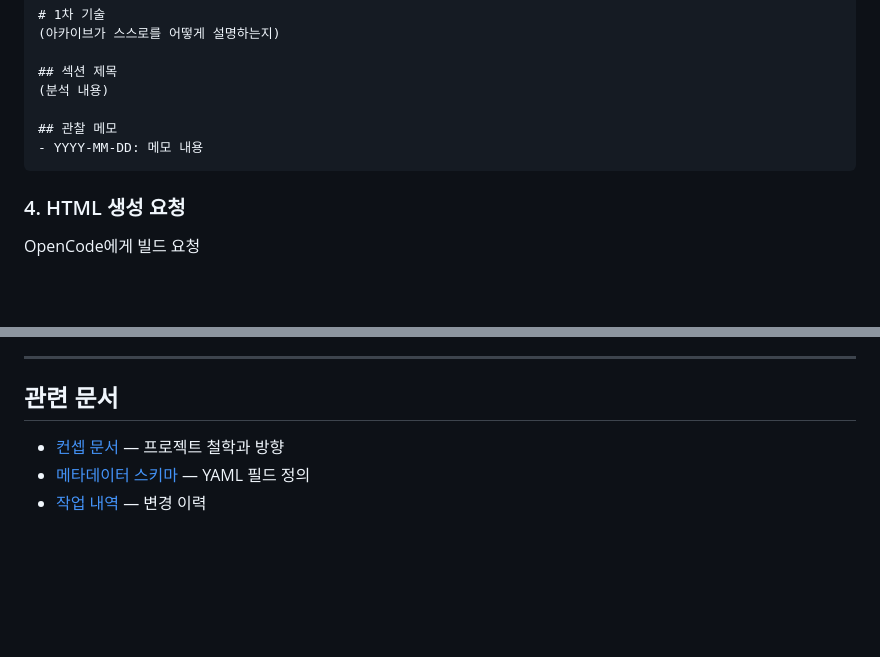
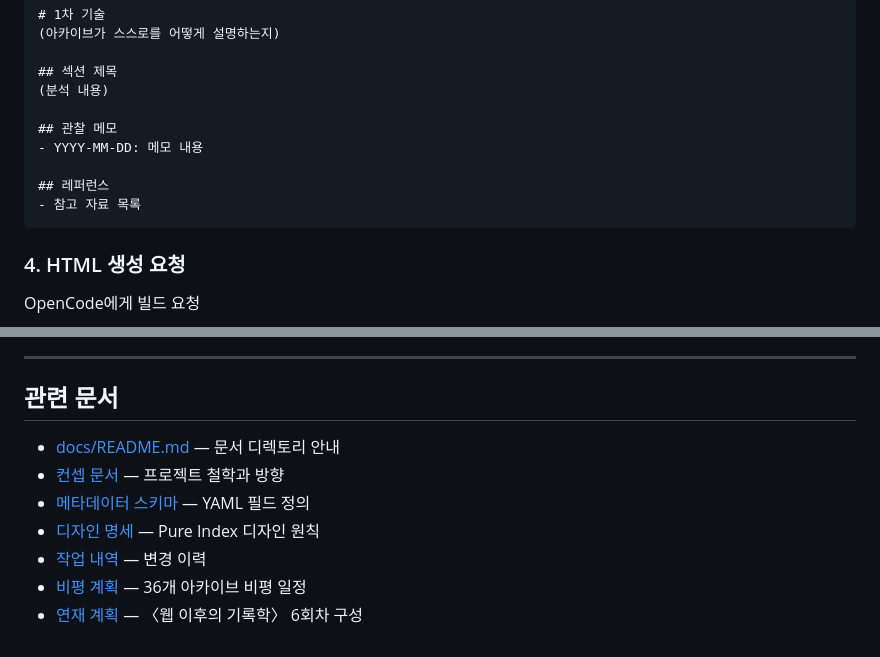
Before and after one commit to daamable-sknk/meta-archives, a Markdown page: docs/guide.md, 2 parts joined by grey strips. Rendered like a GitHub page; blank space fills up the shorter version.

````diff
--- a/docs/guide.md
+++ b/docs/guide.md
@@ -98,6 +114,9 @@ description: "한두 문장 설명"
 
 ## 관찰 메모
 - YYYY-MM-DD: 메모 내용
+
+## 레퍼런스
+- 참고 자료 목록
 ```
 
 ### 4. HTML 생성 요청
@@ -176,6 +214,10 @@ OpenCode에게 빌드 요청
 
 ## 관련 문서
 
+- [docs/README.md](README.md) — 문서 디렉토리 안내
 - [컨셉 문서](concept.md) — 프로젝트 철학과 방향
 - [메타데이터 스키마](schema.md) — YAML 필드 정의
+- [디자인 명세](design.md) — Pure Index 디자인 원칙
 - [작업 내역](changelog.md) — 변경 이력
+- [비평 계획](plans/meta-archives.md) — 36개 아카이브 비평 일정
+- [연재 계획](plans/records-and-society.md) — 〈웹 이후의 기록학〉 6회차 구성
````
Also changed, not shown: other parts of docs/guide.md (+42 -7 lines).
